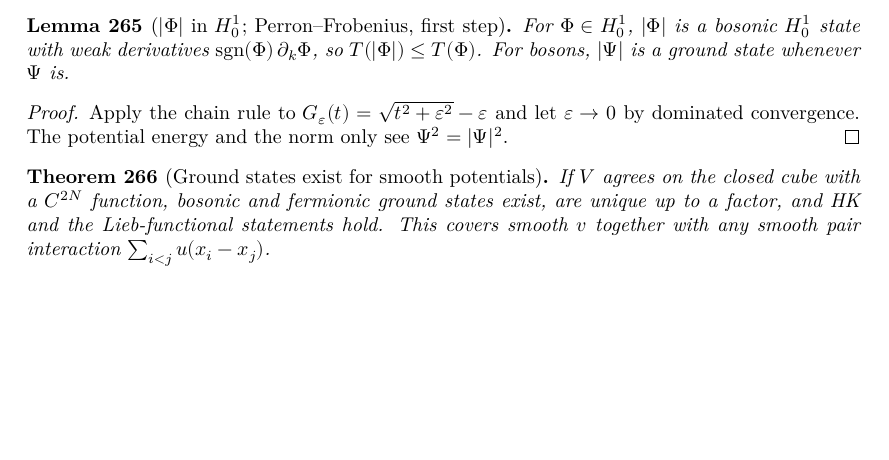
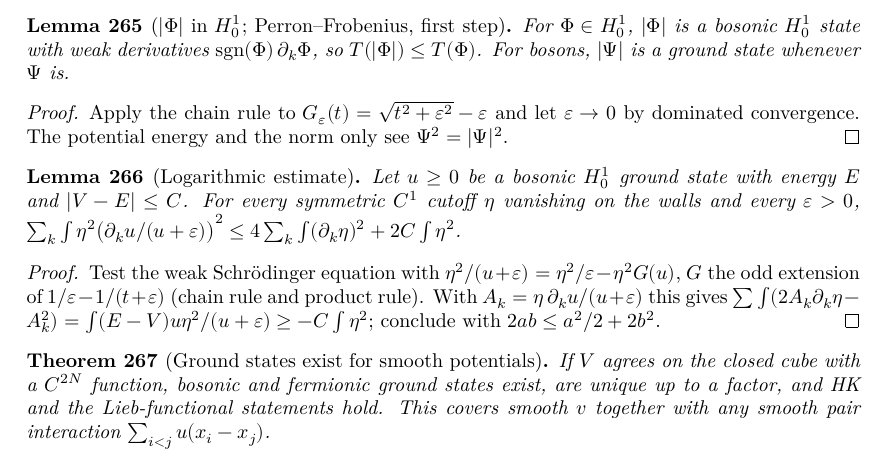
Before and after one commit to hyllios/lean_dft, a LaTeX thesis (blueprint/src/print.tex, which reads blueprint/src/chapters/continuum.tex): part of page 52 of 55, cut so that both start at the same text, the shorter picture padded with empty space. Compiled offline with XeLaTeX.

Commit message:
Line: product rule, odd extensions, and Moser's logarithmic estimate for nonnegative ground states
Co-Authored-By: Claude Opus 5.5 <noreply@anthropic.com>

```diff
--- a/blueprint/src/chapters/continuum.tex
+++ b/blueprint/src/chapters/continuum.tex
@@ -684,6 +684,23 @@ invariant under relabelling, and $V=\sum_k v(x_k)+w$ is the total potential.
   convergence. The potential energy and the norm only see $\Psi^2=|\Psi|^2$.
 \end{proof}
 
+\begin{lemma}[Logarithmic estimate]
+  \label{lem:line_logest}
+  \lean{DFT.Continuum.Line.dk_mul, DFT.Continuum.Line.IsWD.mul_C1, DFT.Continuum.Line.oddExt, DFT.Continuum.Line.hasDerivAt_oddExt, DFT.Continuum.Line.Gr, DFT.Continuum.Line.log_estimate}
+  \leanok
+  \uses{lem:line_absW}
+  Let $u\ge0$ be a bosonic $H^1_0$ ground state with energy $E$ and $|V-E|\le C$. For every symmetric $C^1$ cutoff
+  $\eta$ vanishing on the walls and every $\varepsilon>0$,
+  $\sum_k\int\eta^2\big(\partial_ku/(u+\varepsilon)\big)^2\le4\sum_k\int(\partial_k\eta)^2+2C\int\eta^2$.
+\end{lemma}
+\begin{proof}
+  \leanok
+  Test the weak Schr\"odinger equation with $\eta^2/(u+\varepsilon)=\eta^2/\varepsilon-\eta^2G(u)$, $G$ the odd extension of
+  $1/\varepsilon-1/(t+\varepsilon)$ (chain rule and product rule). With $A_k=\eta\,\partial_ku/(u+\varepsilon)$ this gives
+  $\sum\int(2A_k\partial_k\eta-A_k^2)=\int(E-V)u\eta^2/(u+\varepsilon)\ge-C\int\eta^2$; conclude with
+  $2ab\le a^2/2+2b^2$.
+\end{proof}
+
 \begin{theorem}[Ground states exist for smooth potentials]
   \label{thm:line_smooth}
   \lean{DFT.Continuum.Sine.coef_decay, DFT.Continuum.Sine.kernel_of_smooth, DFT.Continuum.Sine.exists_isGS_kernel, DFT.Continuum.Sine.exists_isGS_smooth, DFT.Continuum.Sine.exists_unique_gs_smooth, DFT.Continuum.Sine.hk_line_smooth, DFT.Continuum.Sine.lieb_line_smooth, DFT.Continuum.Sine.hk_line_pair, DFT.Continuum.Sine.lieb_line_pair, DFT.Continuum.Sine.exists_unique_gs_pair, DFT.Continuum.Sine.hk_line_mirror, DFT.Continuum.Sine.lieb_line_mirror}
```
Also changed, not shown: docs/formalization-log.md (+7 -0 lines), 2 other files.
